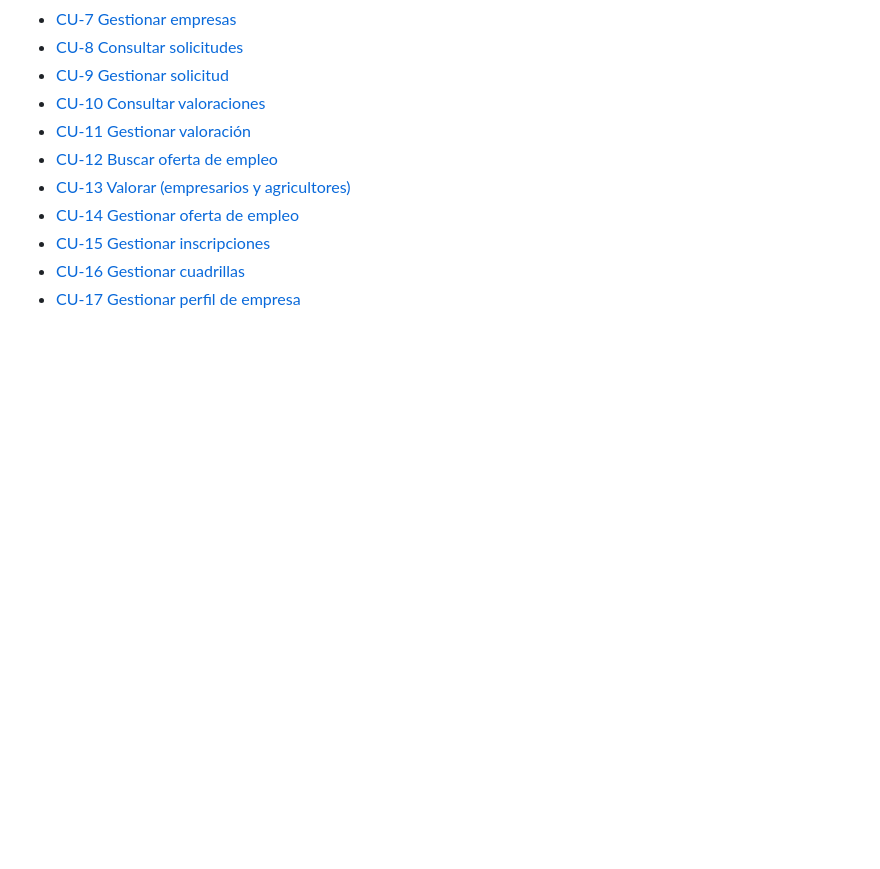
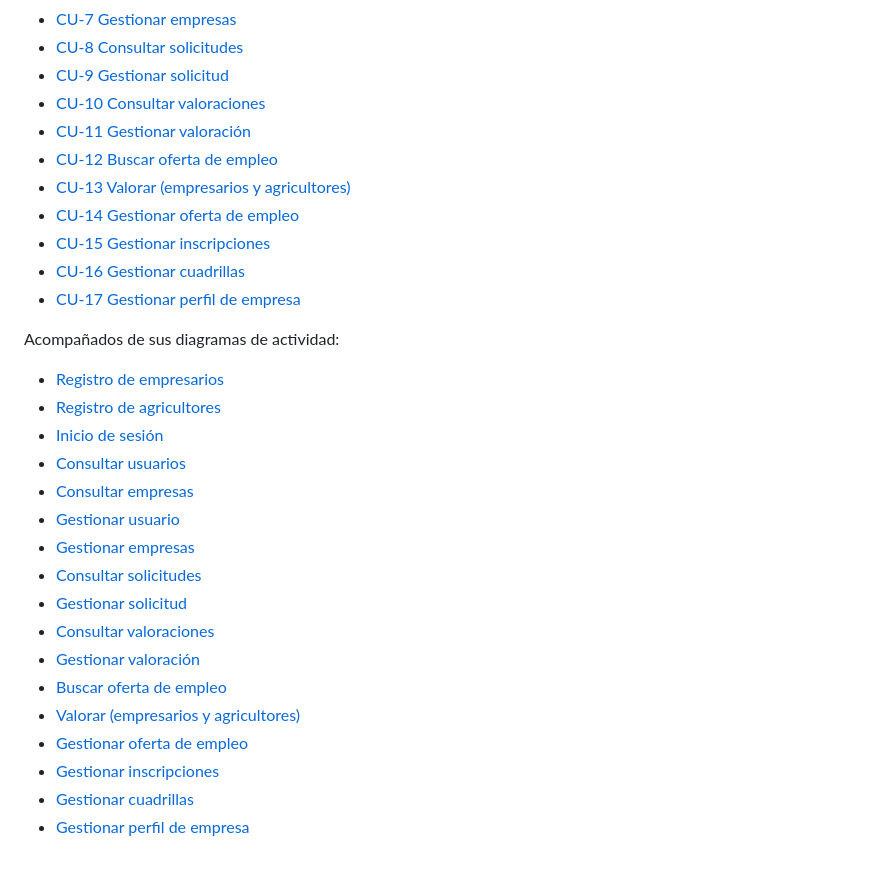
Before and after one commit to IW2021Grupo8/iw-g8, a Markdown page: scrum/p2/p2.md, the part around the change. GitHub-like rendering; blank space fills up the shorter version.

Commit message:
Diagrama de actividad - Inicio de sesión

```diff
--- a/scrum/p2/p2.md
+++ b/scrum/p2/p2.md
@@ -42,3 +42,23 @@ Que concretamente detallamos más en los siguientes archivos:
 * [CU-15 Gestionar inscripciones](usecase/CasoUsoGestionarInscripciones.docx)
 * [CU-16 Gestionar cuadrillas](usecase/CasoUsoGestionarCuadrillas.docx)
 * [CU-17 Gestionar perfil de empresa](usecase/CasoUsoGestionarPerfilEmpresa.docx)
+
+Acompañados de sus diagramas de actividad:
+
+* [Registro de empresarios](activity/iniciar_sesion.mdzip)
+* [Registro de agricultores](activity/)
+* [Inicio de sesión](activity/)
+* [Consultar usuarios](activity/)
+* [Consultar empresas](activity/)
+* [Gestionar usuario](activity/)
+* [Gestionar empresas](activity/)
+* [Consultar solicitudes](activity/)
+* [Gestionar solicitud](activity/)
+* [Consultar valoraciones](activity/)
+* [Gestionar valoración](activity/)
+* [Buscar oferta de empleo](activity/)
+* [Valorar (empresarios y agricultores)](activity/)
+* [Gestionar oferta de empleo](activity/)
+* [Gestionar inscripciones](activity/)
+* [Gestionar cuadrillas](activity/)
+* [Gestionar perfil de empresa](activity/)
```
Also changed, not shown: assets/activity/da-login.png (added), 1 other file.
